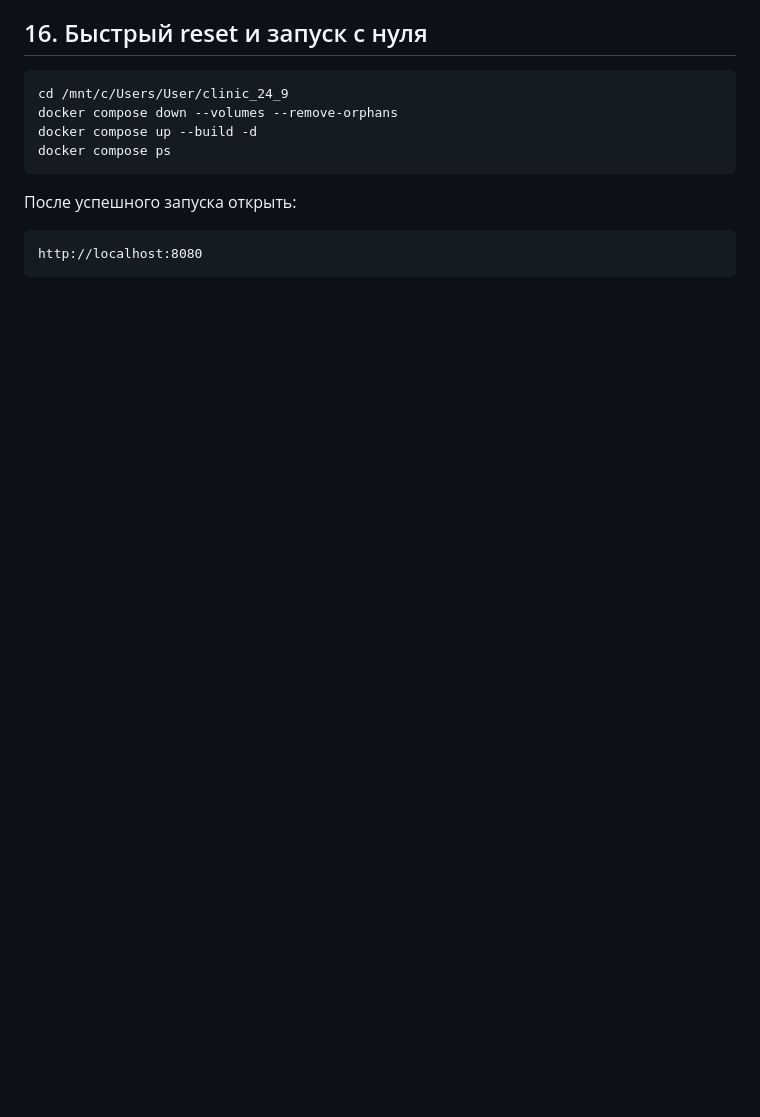
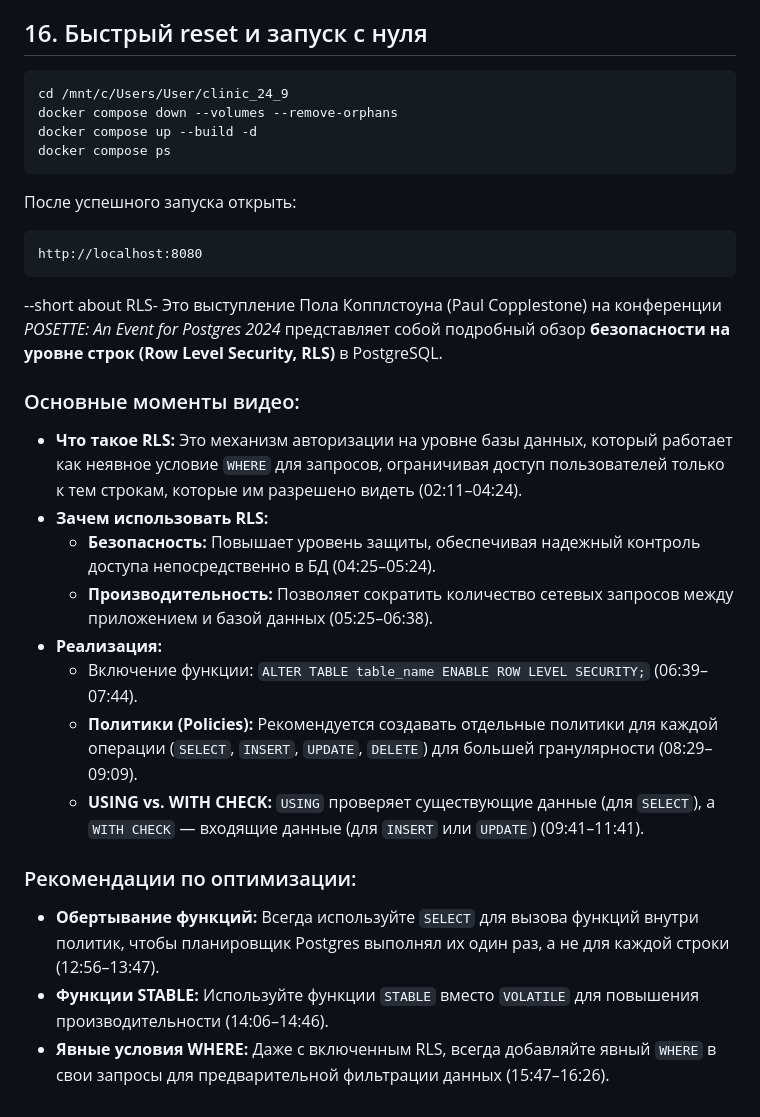
Before and after one commit to madlfox7/clinic_docker, a Markdown page: PROJECT_DOCUMENTATION.md, the part around the change. Rendered like a GitHub page; blank space fills up the shorter version.

Commit message:
small addit

````diff
--- a/PROJECT_DOCUMENTATION.md
+++ b/PROJECT_DOCUMENTATION.md
@@ -615,3 +615,21 @@ docker compose ps
 ```text
 http://localhost:8080
 ```
+--short about RLS-
+Это выступление Пола Копплстоуна (Paul Copplestone) на конференции *POSETTE: An Event for Postgres 2024* представляет собой подробный обзор **безопасности на уровне строк (Row Level Security, RLS)** в PostgreSQL.
+
+### Основные моменты видео:
+
+* **Что такое RLS:** Это механизм авторизации на уровне базы данных, который работает как неявное условие `WHERE` для запросов, ограничивая доступ пользователей только к тем строкам, которые им разрешено видеть (02:11–04:24).
+* **Зачем использовать RLS:**
+    * **Безопасность:** Повышает уровень защиты, обеспечивая надежный контроль доступа непосредственно в БД (04:25–05:24).
+    * **Производительность:** Позволяет сократить количество сетевых запросов между приложением и базой данных (05:25–06:38).
+* **Реализация:**
+    * Включение функции: `ALTER TABLE table_name ENABLE ROW LEVEL SECURITY;` (06:39–07:44).
+    * **Политики (Policies):** Рекомендуется создавать отдельные политики для каждой операции (`SELECT`, `INSERT`, `UPDATE`, `DELETE`) для большей гранулярности (08:29–09:09).
+    * **USING vs. WITH CHECK:** `USING` проверяет существующие данные (для `SELECT`), а `WITH CHECK` — входящие данные (для `INSERT` или `UPDATE`) (09:41–11:41).
+
+### Рекомендации по оптимизации:
+* **Обертывание функций:** Всегда используйте `SELECT` для вызова функций внутри политик, чтобы планировщик Postgres выполнял их один раз, а не для каждой строки (12:56–13:47).
+* **Функции STABLE:** Используйте функции `STABLE` вместо `VOLATILE` для повышения производительности (14:06–14:46).
+* **Явные условия WHERE:** Даже с включенным RLS, всегда добавляйте явный `WHERE` в свои запросы для предварительной фильтрации данных (15:47–16:26).
````
